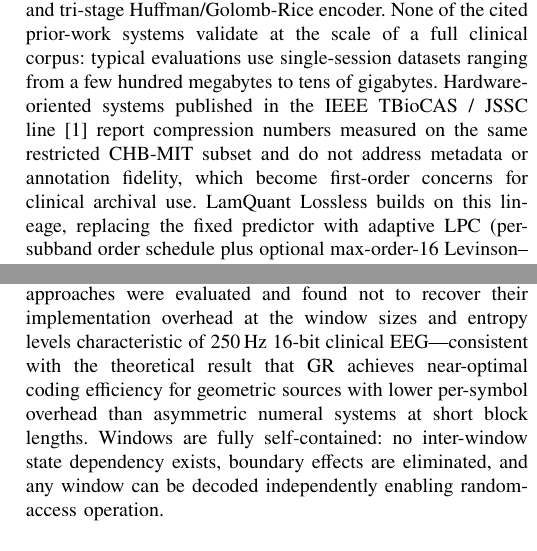
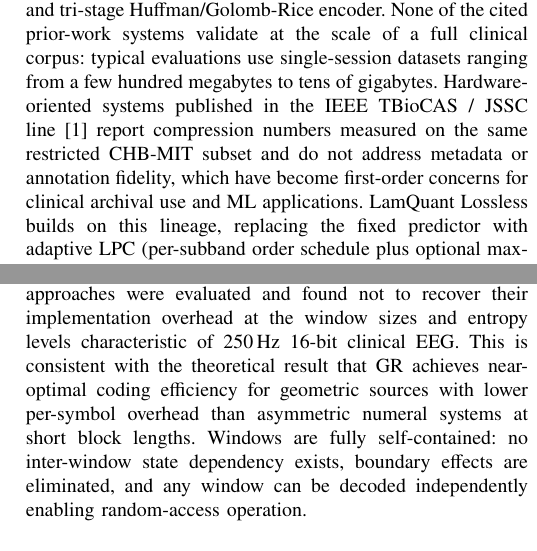
Before and after one commit to Quitetall/LamQuant-Lossless, a LaTeX paper (docs/paper/lamquant_lossless.tex): two parts of the columns of pages 3 and 4 of 11, joined at a grey line, cut so that both start at the same text. Compiled offline with pdfLaTeX.

Commit message:
paper: rewrite #1 + #3 sentence-splits (em-dash → period) for readability
User edits replaced 2 em-dashes with semicolons, leaving sentence
fragments after each. Rewrote to period-split: lets the dense
parenthetical (gzip method) and the theoretical comment (rANS vs
GR) stand as their own sentences, which is clearer than the
em-dash sandwich.

  §II.A: '...1.6033:1; a baseline established by direct
  measurement...' → '...1.6033:1. This baseline is established
  by direct measurement on the corpus production server (...).'

  §III.C: '...clinical EEG; consistent with the theoretical
  result...' → '...clinical EEG. This is consistent with the
  theoretical result...'

User edit #2 (§II.E 'have become first-order concerns ... and ML
applications') kept verbatim; correct tense + scope expansion.

Co-Authored-By: Claude Opus 4.7 (1M context) <noreply@anthropic.com>

```diff
--- a/docs/paper/lamquant_lossless.tex
+++ b/docs/paper/lamquant_lossless.tex
@@ -303,8 +303,8 @@ use single-session datasets ranging from a few hundred megabytes to
 tens of gigabytes. Hardware-oriented systems published in the IEEE
 TBioCAS / JSSC line~\cite{chen2018vlsi} report compression numbers
 measured on the same restricted CHB-MIT subset and do not address
-metadata or annotation fidelity, which become first-order concerns
-for clinical archival use. LamQuant Lossless builds on this lineage,
+metadata or annotation fidelity, which have become first-order concerns
+for clinical archival use and ML applications. LamQuant Lossless builds on this lineage,
 replacing the fixed predictor with adaptive LPC (per-subband order
 schedule plus optional max-order-16 Levinson--Durbin walk), adopting
 the Le~Gall 5/3 lifting transform from JPEG~2000~\cite{sweldens1996},
@@ -479,7 +479,7 @@ requiring no external dictionary. This design eliminates dictionary
 overhead entirely. rANS and arithmetic coding approaches were
 evaluated and found not to recover their implementation overhead at
 the window sizes and entropy levels characteristic of 250\,Hz 16-bit
-clinical EEG---consistent with the theoretical result that GR
+clinical EEG. This is consistent with the theoretical result that GR
 achieves near-optimal coding efficiency for geometric sources with
 lower per-symbol overhead than asymmetric numeral systems at short
 block lengths. Windows are fully self-contained: no inter-window
```
Also changed, not shown: docs/paper/lamquant_lossless.tex (2 more changed lines).
